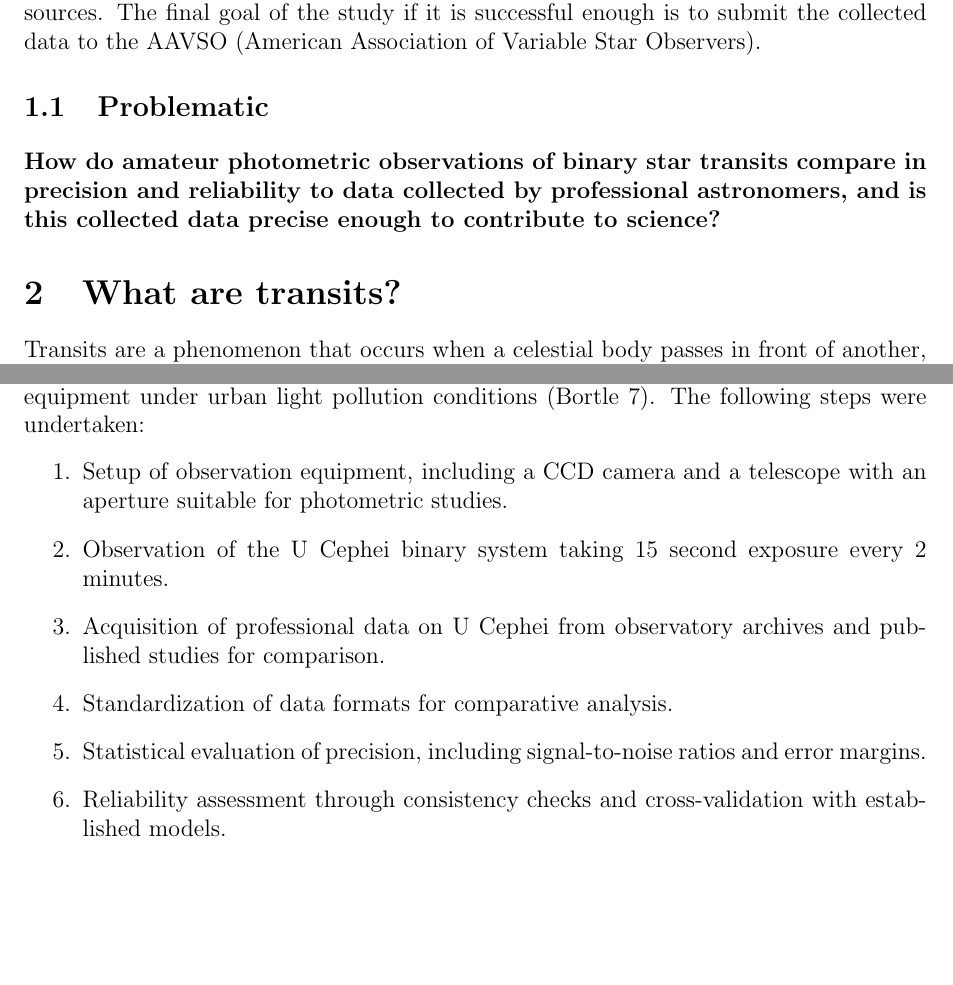
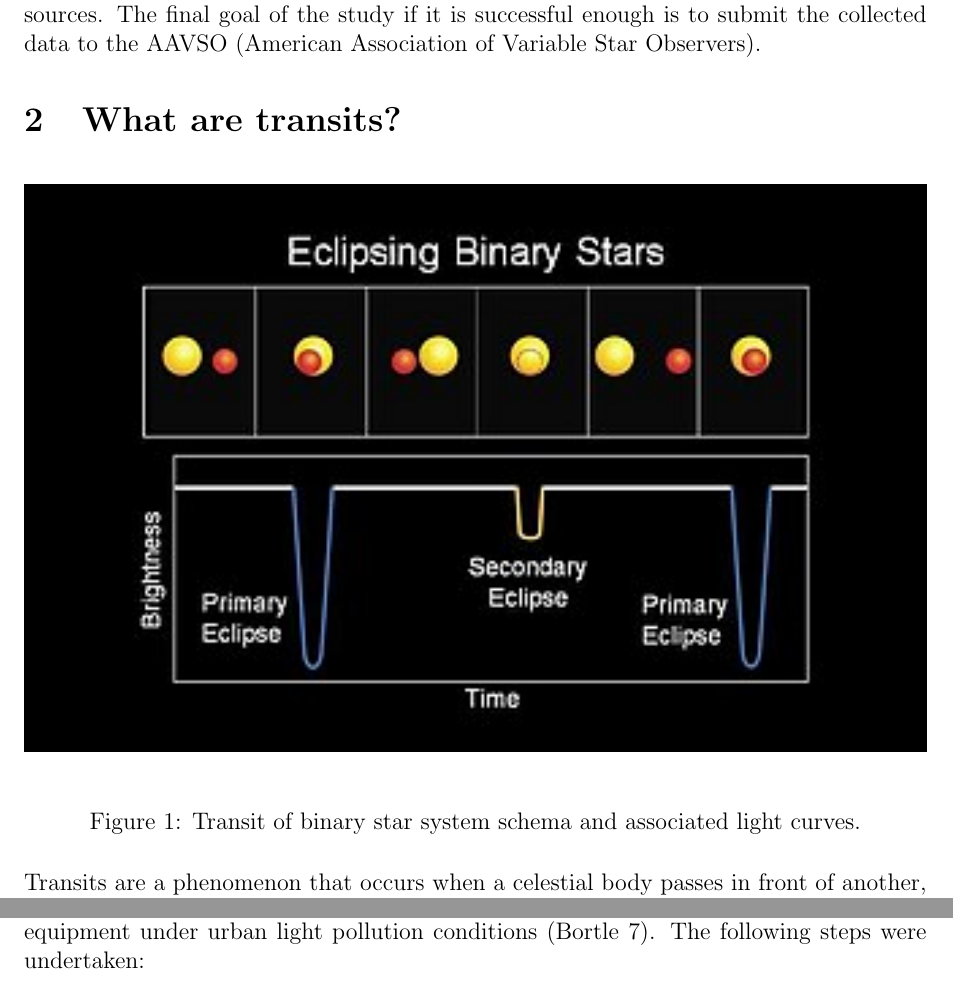
Before and after one commit to thomas-mauran/research-paper, a LaTeX paper (paper.tex): two parts of pages 3 and 4 of 9 before the commit and two parts of pages 3 and 5 of 9 after it, joined at a grey line, cut so that both start at the same text, the shorter picture padded with empty space. Compiled offline with pdfLaTeX.

Commit message:
docs: refactor and improvements
Signed-off-by: Thomas Mauran <thomasmauran@yahoo.com>

```diff
--- a/paper.tex
+++ b/paper.tex
@@ -48,15 +48,15 @@ observations in comparison to professional datasets, exploring the potential for
 and the challenges inherent in combining data from diverse sources. The final goal of the study if it is
 successful enough is to submit the collected data to the AAVSO (American Association of Variable Star Observers).
 
-% Problematic
-\subsection{Problematic}
+\section{What are transits?}
 
-\medskip
+\begin{figure}[H]
+    \centering
+    \includegraphics[width=1\textwidth]{assets/star-transits.jpg}
+    \caption{Transit of binary star system schema and associated light curves.}
+    \label{fig:transits}
+\end{figure}
 
-% bold
-\textbf{How do amateur photometric observations of binary star transits compare in precision and reliability to data collected by professional astronomers, and is this collected data precise enough to contribute to science?}
-
-\section{What are transits?}
 
 Transits are a phenomenon that occurs when a celestial body passes in front of another, partially or totally blocking its light.
 Those events are very interesting for astronomers as they can provide a lot of information about the objects involved, such as their size, mass, and even atmosphere.
@@ -109,12 +109,4 @@ Finally, U Cephei is a well-known system, with a lot of data available from prof
 % Methodology
 \section{Methodology}
 To address the research question, this study employs a comparative analysis of photometric data. Observations of the U Cephei binary star system were conducted using personal equipment under urban light pollution conditions (Bortle 7). The following steps were undertaken:
-\begin{enumerate}
-    \item Setup of observation equipment, including a CCD camera and a telescope with an aperture suitable for photometric studies.
-    \item Observation of the U Cephei binary system taking 15 second exposure every 2 minutes.
-    \item Acquisition of professional data on U Cephei from observatory archives and published studies for comparison.
-    \item Standardization of data formats for comparative analysis.
-    \item Statistical evaluation of precision, including signal-to-noise ratios and error margins.
-    \item Reliability assessment through consistency checks and cross-validation with established models.
-\end{enumerate}
 
```
Also changed, not shown: assets/aligned.png, assets/star-transits.jpg (added), paper.pdf, paper.tex (32 more changed lines), 8 other files.
